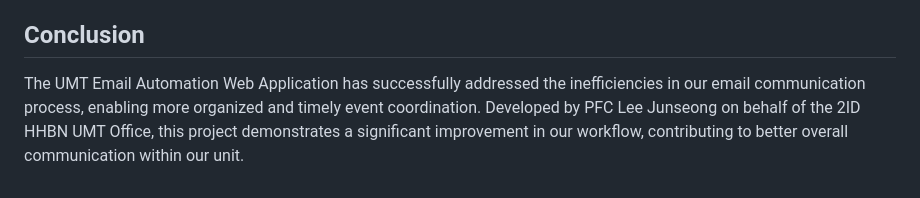
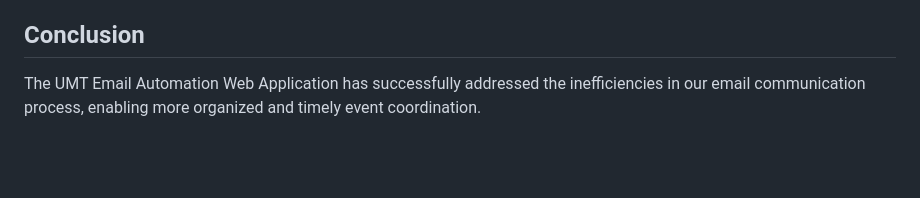
Before and after one commit to junjslee/automation, a Markdown page: README.md, the part around the change. Rendered like a GitHub page; blank space fills up the shorter version.

```diff
--- a/README.md
+++ b/README.md
@@ -36,4 +36,4 @@ The UMT Email Automation Web Application is designed to automate the process of
 - **HTML/CSS/JavaScript**: For building the user interface and handling client-side interactions.
 
 ## Conclusion
-The UMT Email Automation Web Application has successfully addressed the inefficiencies in our email communication process, enabling more organized and timely event coordination. Developed by PFC Lee Junseong on behalf of the 2ID HHBN UMT Office, this project demonstrates a significant improvement in our workflow, contributing to better overall communication within our unit.
+The UMT Email Automation Web Application has successfully addressed the inefficiencies in our email communication process, enabling more organized and timely event coordination.
```
